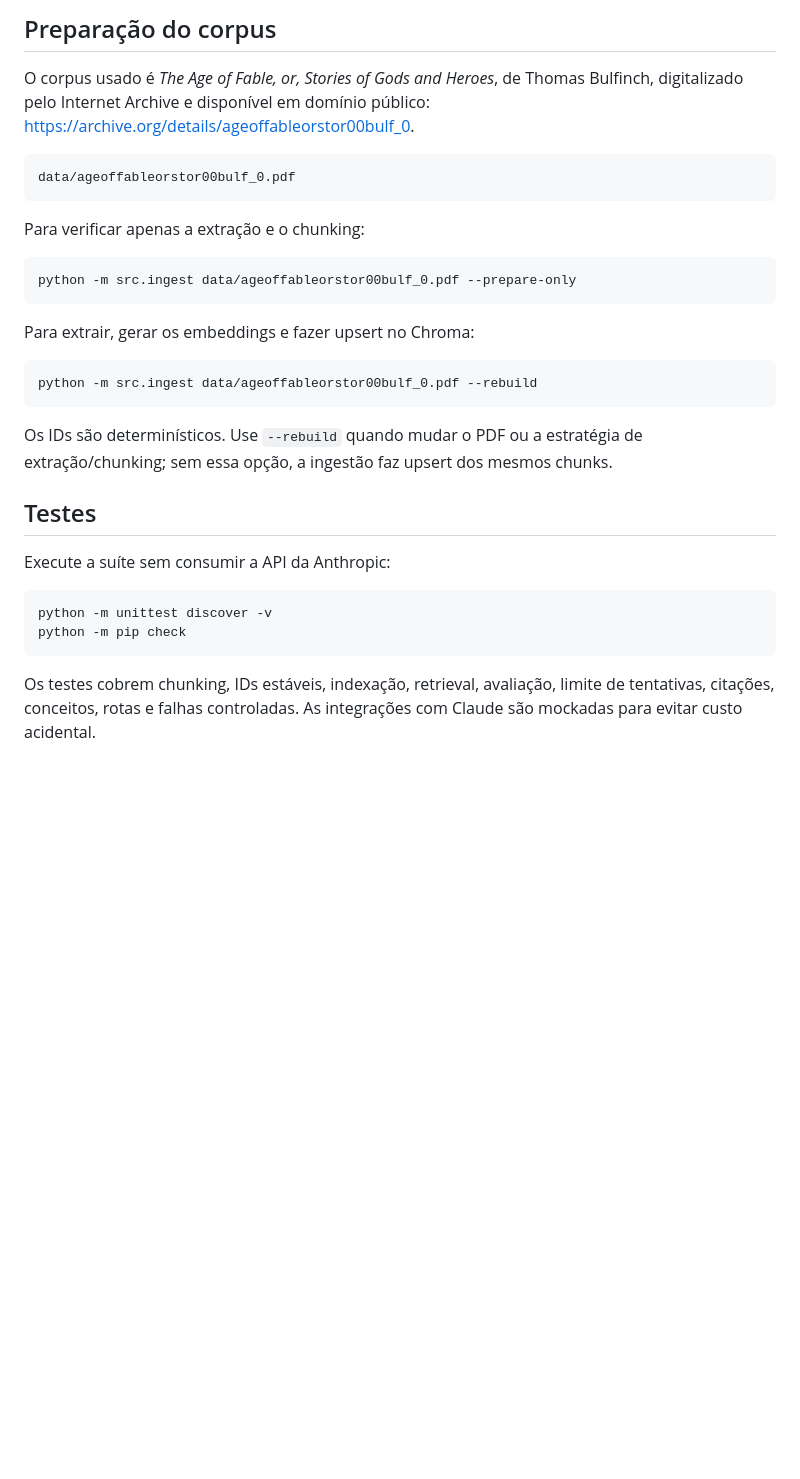
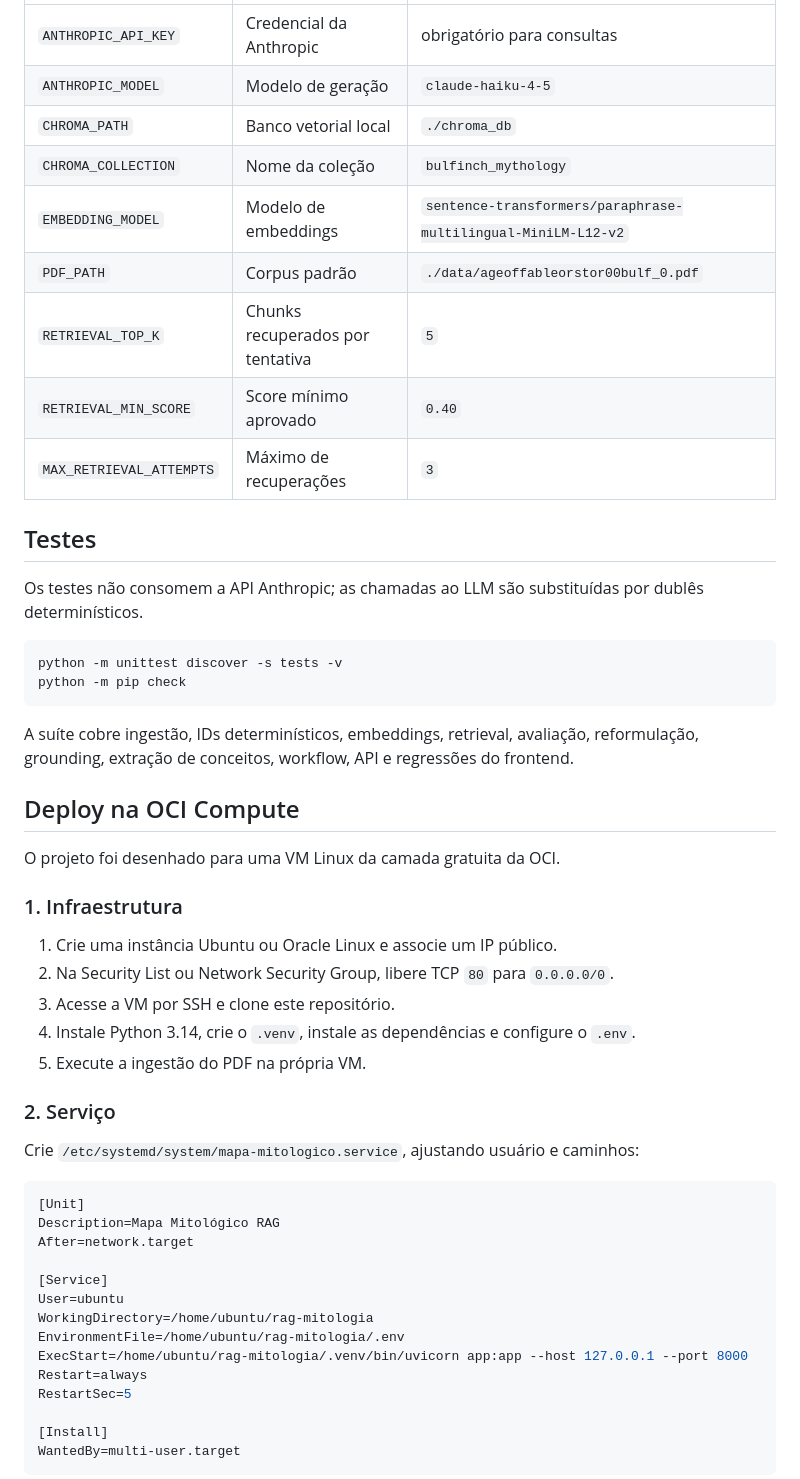
Before and after one commit to Dev-Russo/rag-mitologia, a Markdown page: README.md, the part around one of its changes. Drawn GitHub-style; blank space fills up the shorter version.

````diff
--- a/README.md
+++ b/README.md
@@ -196,37 +252,59 @@ chunks. Uma citação inventada ou vinculada ao chunk errado é rejeitada.
-## Preparação do corpus
-
-O corpus usado é *The Age of Fable, or, Stories of Gods and Heroes*, de Thomas
-Bulfinch, digitalizado pelo Internet Archive e disponível em domínio público:
-<https://archive.org/details/ageoffableorstor00bulf_0>.
-
-```text
-data/ageoffableorstor00bulf_0.pdf
-```
-
-Para verificar apenas a extração e o chunking:
-
-```bash
-python -m src.ingest data/ageoffableorstor00bulf_0.pdf --prepare-only
-```
-
-Para extrair, gerar os embeddings e fazer upsert no Chroma:
-
-```bash
-python -m src.ingest data/ageoffableorstor00bulf_0.pdf --rebuild
-```
-
-Os IDs são determinísticos. Use `--rebuild` quando mudar o PDF ou a estratégia de
-extração/chunking; sem essa opção, a ingestão faz upsert dos mesmos chunks.
+| `ANTHROPIC_API_KEY` | Credencial da Anthropic | obrigatório para consultas |
+| `ANTHROPIC_MODEL` | Modelo de geração | `claude-haiku-4-5` |
+| `CHROMA_PATH` | Banco vetorial local | `./chroma_db` |
+| `CHROMA_COLLECTION` | Nome da coleção | `bulfinch_mythology` |
+| `EMBEDDING_MODEL` | Modelo de embeddings | `sentence-transformers/paraphrase-multilingual-MiniLM-L12-v2` |
+| `PDF_PATH` | Corpus padrão | `./data/ageoffableorstor00bulf_0.pdf` |
+| `RETRIEVAL_TOP_K` | Chunks recuperados por tentativa | `5` |
+| `RETRIEVAL_MIN_SCORE` | Score mínimo aprovado | `0.40` |
+| `MAX_RETRIEVAL_ATTEMPTS` | Máximo de recuperações | `3` |
 
 ## Testes
 
-Execute a suíte sem consumir a API da Anthropic:
+Os testes não consomem a API Anthropic; as chamadas ao LLM são substituídas por
+dublês determinísticos.
 
 ```bash
-python -m unittest discover -v
+python -m unittest discover -s tests -v
 python -m pip check
 ```
 
-Os testes cobrem chunking, IDs estáveis, indexação, retrieval, avaliação, limite
-de tentativas, citações, conceitos, rotas e falhas controladas. As integrações com
-Claude são mockadas para evitar custo acidental.
+A suíte cobre ingestão, IDs determinísticos, embeddings, retrieval, avaliação,
+reformulação, grounding, extração de conceitos, workflow, API e regressões do
+frontend.
+
+## Deploy na OCI Compute
+
+O projeto foi desenhado para uma VM Linux da camada gratuita da OCI.
+
+### 1. Infraestrutura
+
+1. Crie uma instância Ubuntu ou Oracle Linux e associe um IP público.
+2. Na Security List ou Network Security Group, libere TCP `80` para
+   `0.0.0.0/0`.
+3. Acesse a VM por SSH e clone este repositório.
+4. Instale Python 3.14, crie o `.venv`, instale as dependências e configure o
+   `.env`.
+5. Execute a ingestão do PDF na própria VM.
+
+### 2. Serviço
+
+Crie `/etc/systemd/system/mapa-mitologico.service`, ajustando usuário e caminhos:
+
+```ini
+[Unit]
+Description=Mapa Mitológico RAG
+After=network.target
+
+[Service]
+User=ubuntu
+WorkingDirectory=/home/ubuntu/rag-mitologia
+EnvironmentFile=/home/ubuntu/rag-mitologia/.env
+ExecStart=/home/ubuntu/rag-mitologia/.venv/bin/uvicorn app:app --host 127.0.0.1 --port 8000
+Restart=always
+RestartSec=5
+
+[Install]
+WantedBy=multi-user.target
+```
+
````
Also changed, not shown: other parts of README.md (+202 -114 lines).
